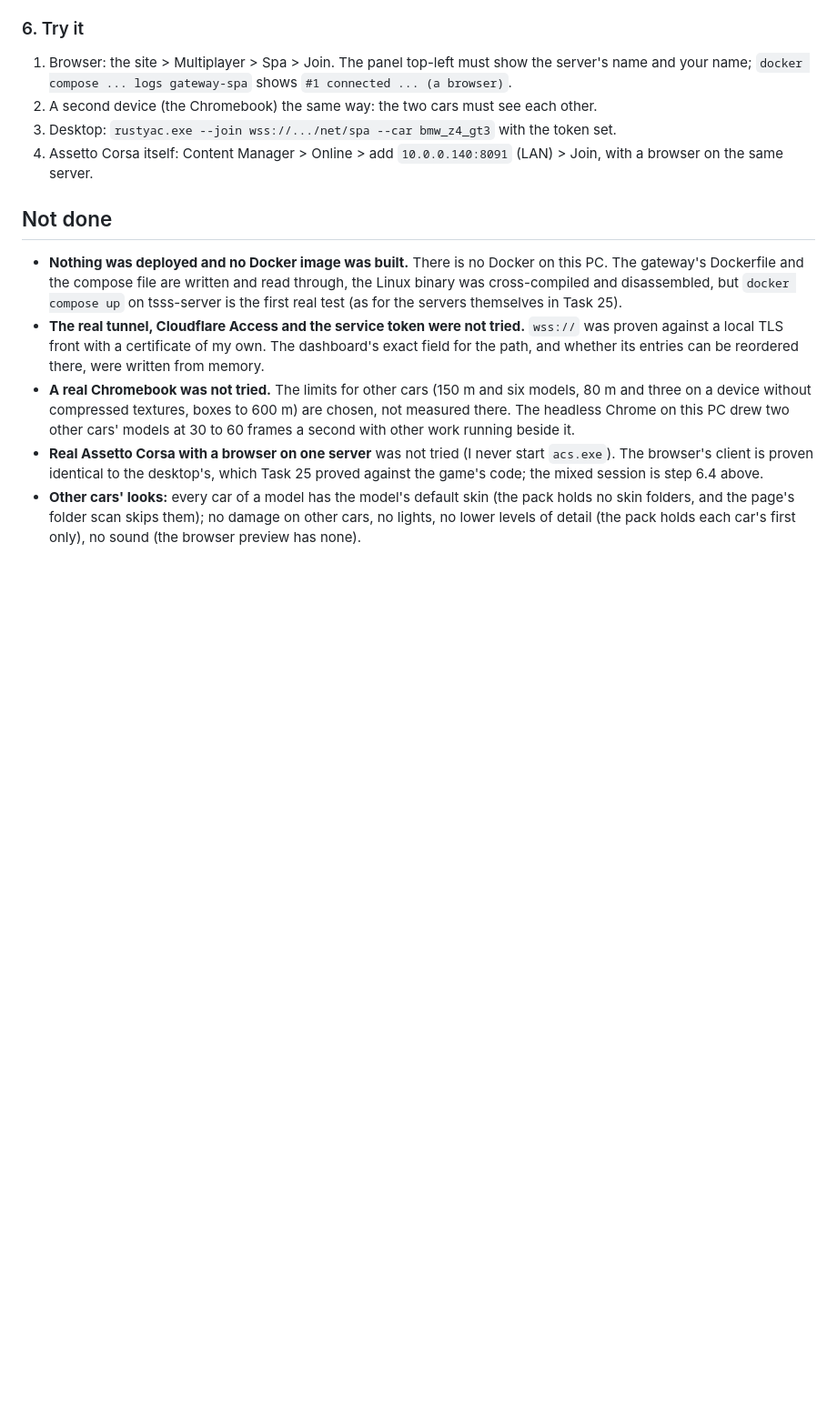
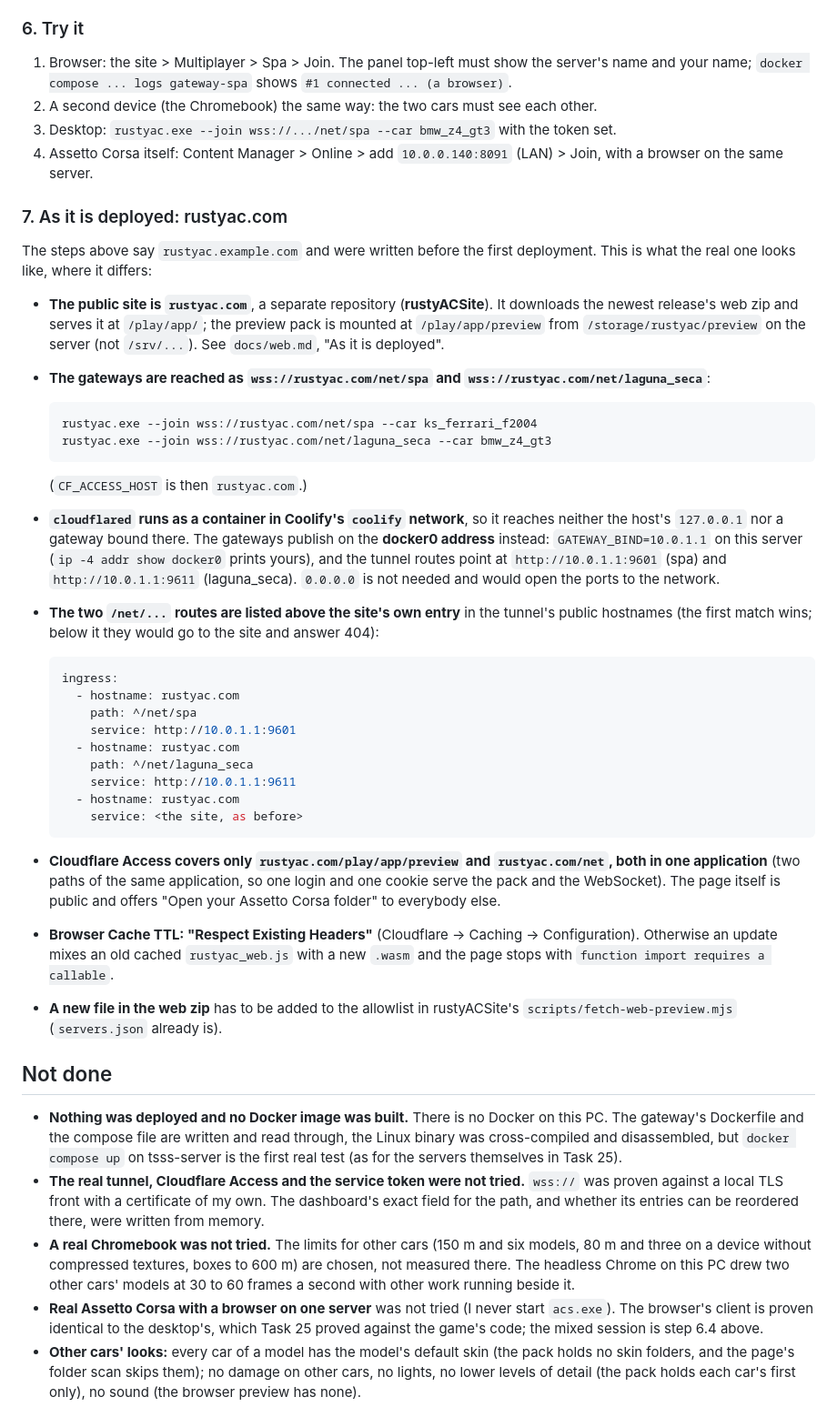
Before and after one commit to thesupersupersigma/rustyAC, a Markdown page: docs/port/multiplayer_web.md, the part around the change. Shown at 91% size. GitHub-like rendering; blank space fills up the shorter version.

Commit message:
docs(web): the deployment as it is (rustyac.com, the preview pack's folder, the gateways' addresses, Access paths, Browser Cache TTL, the site's allowlist)

````diff
--- a/docs/port/multiplayer_web.md
+++ b/docs/port/multiplayer_web.md
@@ -521,6 +521,51 @@ To offer other servers, edit `web/servers.json` and redeploy.
 4. Assetto Corsa itself: Content Manager > Online > add `10.0.0.140:8091` (LAN) > Join,
    with a browser on the same server.
 
+### 7. As it is deployed: rustyac.com
+
+The steps above say `rustyac.example.com` and were written before the first deployment. This is what the
+real one looks like, where it differs:
+
+- **The public site is `rustyac.com`**, a separate repository (**rustyACSite**). It downloads the newest
+  release's web zip and serves it at `/play/app/`; the preview pack is mounted at `/play/app/preview` from
+  `/storage/rustyac/preview` on the server (not `/srv/...`). See `docs/web.md`, "As it is deployed".
+- **The gateways are reached as `wss://rustyac.com/net/spa` and `wss://rustyac.com/net/laguna_seca`**:
+
+  ```
+  rustyac.exe --join wss://rustyac.com/net/spa --car ks_ferrari_f2004
+  rustyac.exe --join wss://rustyac.com/net/laguna_seca --car bmw_z4_gt3
+  ```
+
+  (`CF_ACCESS_HOST` is then `rustyac.com`.)
+- **`cloudflared` runs as a container in Coolify's `coolify` network**, so it reaches neither the host's
+  `127.0.0.1` nor a gateway bound there. The gateways publish on the **docker0 address** instead:
+  `GATEWAY_BIND=10.0.1.1` on this server (`ip -4 addr show docker0` prints yours), and the tunnel routes
+  point at `http://10.0.1.1:9601` (spa) and `http://10.0.1.1:9611` (laguna_seca). `0.0.0.0` is not needed
+  and would open the ports to the network.
+- **The two `/net/...` routes are listed above the site's own entry** in the tunnel's public hostnames (the
+  first match wins; below it they would go to the site and answer 404):
+
+  ```yaml
+  ingress:
+    - hostname: rustyac.com
+      path: ^/net/spa
+      service: http://10.0.1.1:9601
+    - hostname: rustyac.com
+      path: ^/net/laguna_seca
+      service: http://10.0.1.1:9611
+    - hostname: rustyac.com
+      service: <the site, as before>
+  ```
+
+- **Cloudflare Access covers only `rustyac.com/play/app/preview` and `rustyac.com/net`, both in one
+  application** (two paths of the same application, so one login and one cookie serve the pack and the
+  WebSocket). The page itself is public and offers "Open your Assetto Corsa folder" to everybody else.
+- **Browser Cache TTL: "Respect Existing Headers"** (Cloudflare -> Caching -> Configuration). Otherwise an
+  update mixes an old cached `rustyac_web.js` with a new `.wasm` and the page stops with
+  `function import requires a callable`.
+- **A new file in the web zip** has to be added to the allowlist in rustyACSite's
+  `scripts/fetch-web-preview.mjs` (`servers.json` already is).
+
 ## Not done
 
 - **Nothing was deployed and no Docker image was built.** There is no Docker on this PC.
````
Also changed, not shown: docs/web.md (+28 -0 lines).
